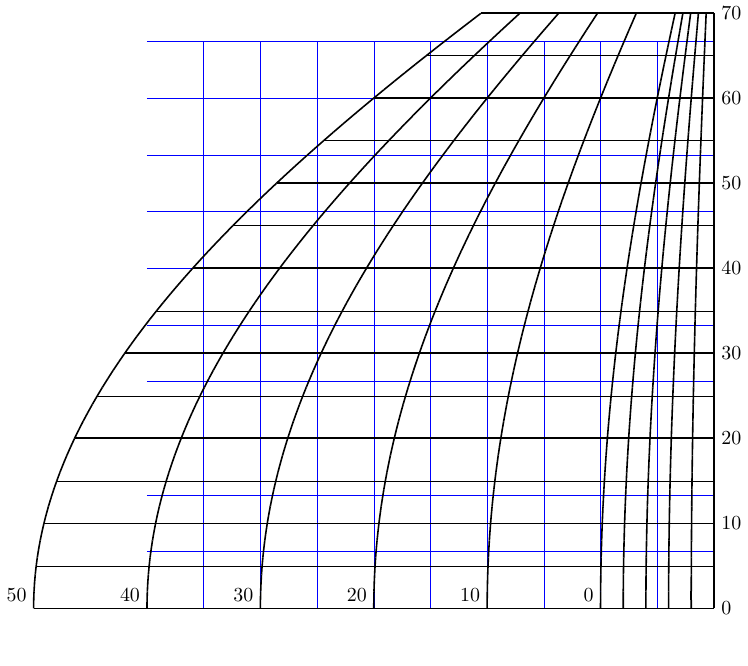
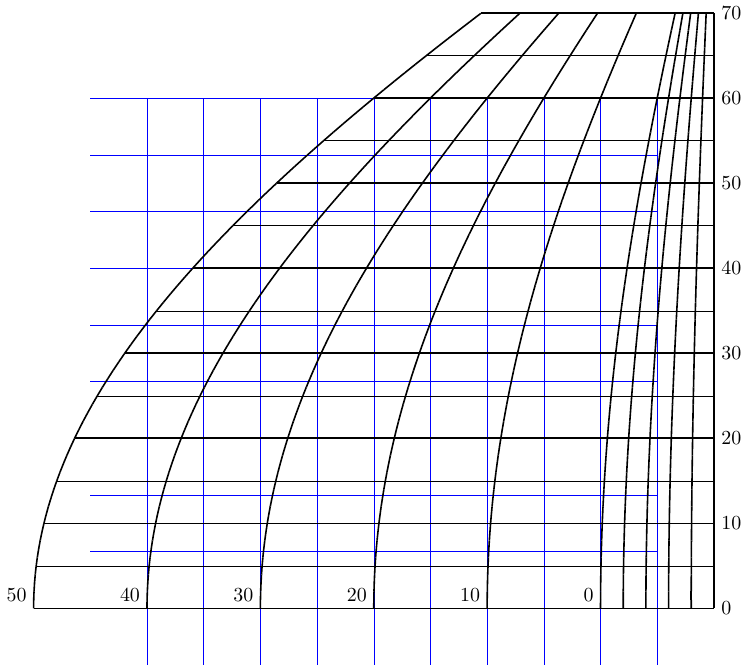
Before and after one commit to kzembower/UniversalPlottingSheet, a LaTeX figure (test2.tex): the whole page. Compiled offline with pdfLaTeX.

Commit message:
Final, final working version
Forgot to add x and y offset. Now that works, too.

```diff
--- a/test2.tex
+++ b/test2.tex
@@ -8,23 +8,27 @@
 \begin{tikzpicture}[scale=10]
   \def\scalex{2cm};
   \def\scaley{\scalex*0.75};
+  \def\zerox{0.1cm};
+  \def\zeroy{0.1cm};
+
   \draw[blue,very thin, step=0.1cm] (-1,0) grid (0,1);
   \foreach \step in {0.00,0.02,0.04,0.06,0.08,0.1,0.2,0.3,0.4,0.5,0.6} { %for each of the curved lines
     \foreach \y in {0.0,0.01,...,0.69} {   %for each degree in the vertical scale
-      \draw[thick]  ({(-sin(90-\y*100))*\step*\scalex},\y*\scaley) --
-      ({(-sin(90-(\y+0.01)*100))*\step*\scalex},{(\y+0.01)*\scaley});
+      \draw[thick]  ({((-sin(90-\y*100))*\step*\scalex)+\zerox},{(\y*\scaley)+\zeroy}) --
+      ({((-sin(90-(\y+0.01)*100))*\step*\scalex)+\zerox},{((\y+0.01)*\scaley)+\zeroy});
     }
   }
   \foreach \lat in {0, 10,...,70} {  %For each of the horizontal latitude lines
-    \draw[thick] ({-sin(90-\lat)*.6*\scalex},\lat/100*\scaley) -- (0,\lat/100*\scaley) node [right] {\lat};
+    \draw[thick] ({(-sin(90-\lat)*.6*\scalex)+\zerox},{(\lat/100*\scaley)+\zeroy}) --
+    (\zerox, {(\lat/100*\scaley)+\zeroy}) node [right] {\lat};
   }
 
   \foreach \lat in {5,15,...,65} {  %For each of the thinner horizontal latitude lines
-    \draw[very thin] ({-sin(90-\lat)*.6*\scalex}, \lat/100*\scaley) -- (0,\lat/100*\scaley);
+    \draw[very thin] ({(-sin(90-\lat)*.6*\scalex)+\zerox}, {(\lat/100*\scaley)+\zeroy}) --
+      (\zerox,{(\lat/100*\scaley)+\zeroy});
   }
   \foreach \min in {0,10,...,50} {     %For each minute in the latitude scale
-    \node [above left] at ({((-\min/10)*(\scalex/10))-(\scalex/10)}, 0) {\min};
-    %% \node [above left] at ({-\min/(100-(0.6*\scalex))*\scalex}, 0) {\min};
+    \node [above left] at ({((-\min/10)*(\scalex/10))-(\scalex/10)+\zerox}, \zeroy) {\min};
   }
 \end{tikzpicture}
 
```
